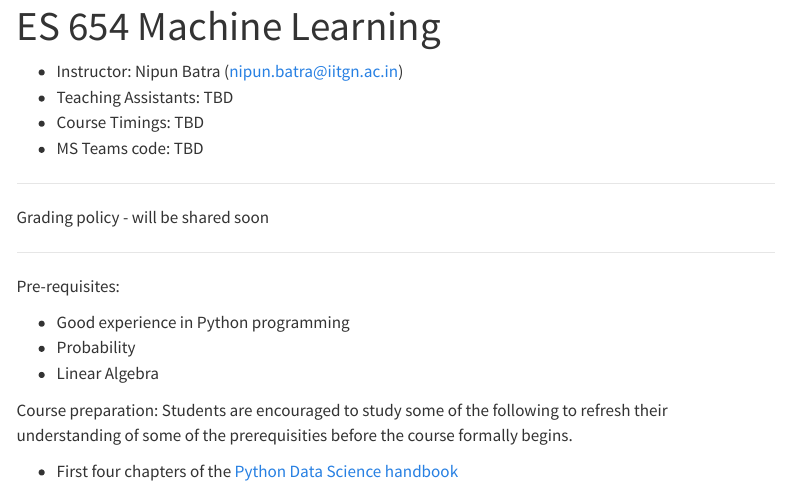
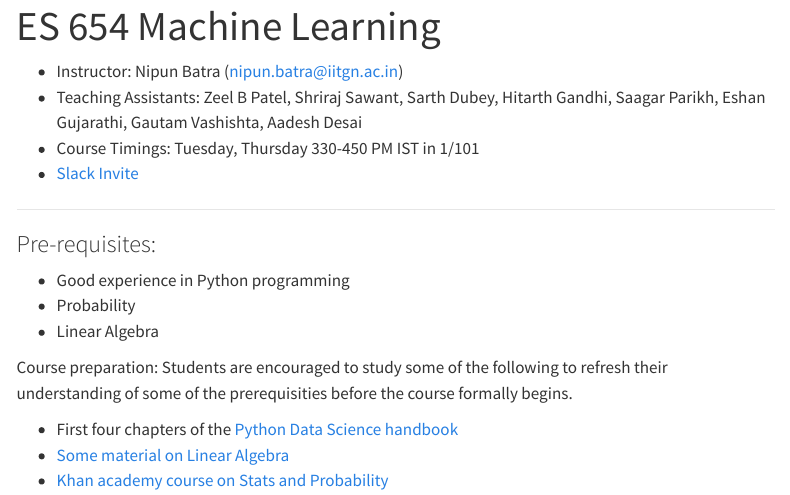
Before and after one commit to nipunbatra/ml2023, a Quarto document (index.qmd): the page in a window 1100 px wide, from its top. Rendered offline with R 4.5, knitr and Pandoc in place of Quarto, with nearby package versions; menus at the side of the page are left out.

Commit message:
added changes to teachign

```diff
--- a/_quarto.yml
+++ b/_quarto.yml
@@ -18,7 +18,7 @@ website:
       - href: index.qmd
         text: Home
       - href: grading.qmd
-        text: Grading Policy
+        text: Grading Policy and FAQ
       - href: schedule.qmd
         text: Schedule
 
--- a/index.qmd
+++ b/index.qmd
@@ -2,18 +2,14 @@
 title: "ES 654 Machine Learning"
 ---
 
-*   Instructor: Nipun Batra (nipun.batra@iitgn.ac.in)
-*   Teaching Assistants: TBD
-*   Course Timings: TBD
-*   MS Teams code: TBD
+* Instructor: Nipun Batra (nipun.batra@iitgn.ac.in)
+* Teaching Assistants: Zeel B Patel, Shriraj Sawant, Sarth Dubey, Hitarth Gandhi, Saagar Parikh, Eshan Gujarathi, Gautam Vashishta, Aadesh Desai
+* Course Timings: Tuesday, Thursday 330-450 PM IST in 1/101
+* [Slack Invite](https://join.slack.com/t/es654-2022/shared_invite/zt-1mgeh688j-Wynv7_s_0n2_FaSu7kbUWg)
 
+---
 
-* * *
-Grading policy - will be shared soon
-
-* * *
-
-Pre-requisites:
+### Pre-requisites:
 
 *   Good experience in Python programming
 *   Probability
```
Also changed, not shown: grading.qmd (+7 -0 lines), index.qmd (11 more changed lines).
